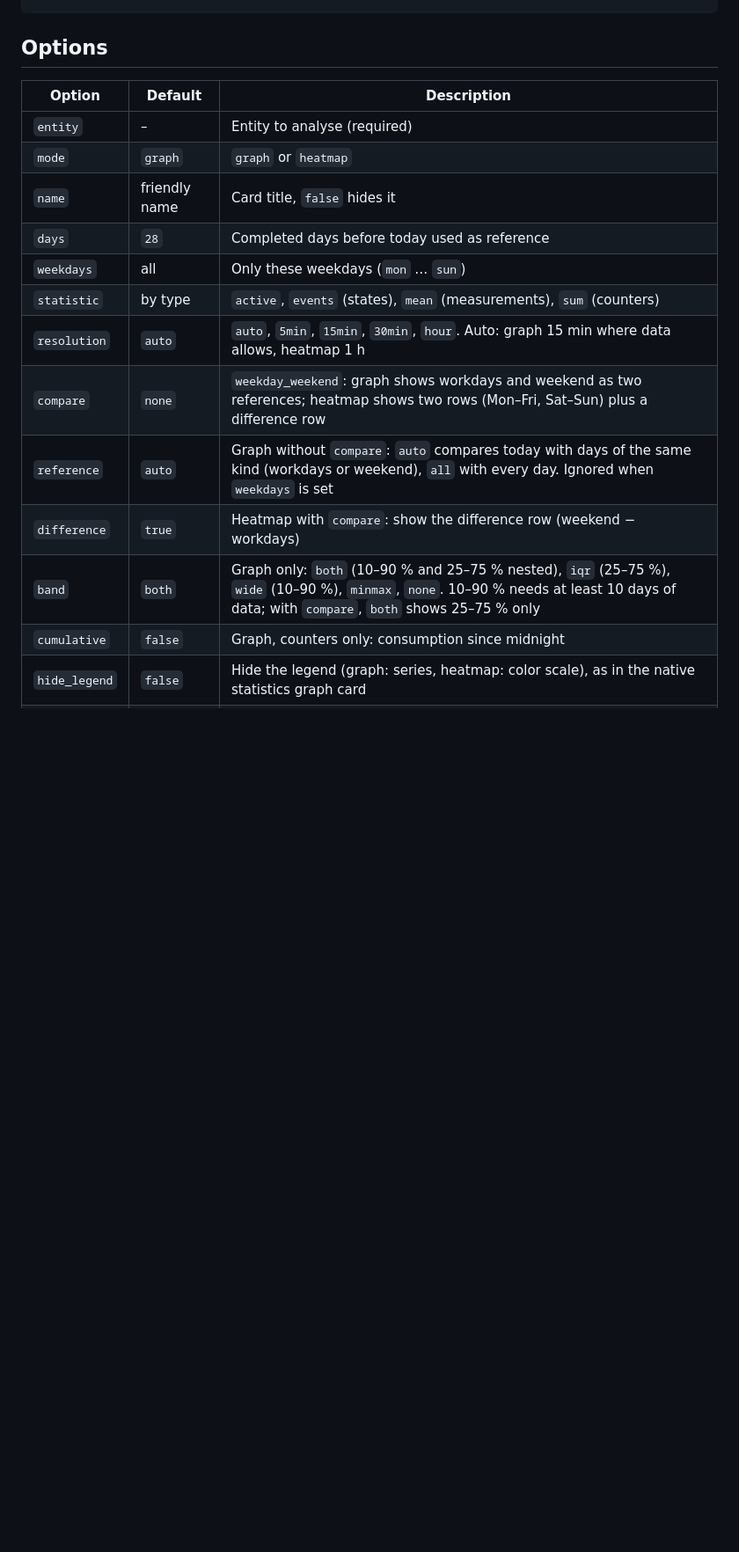
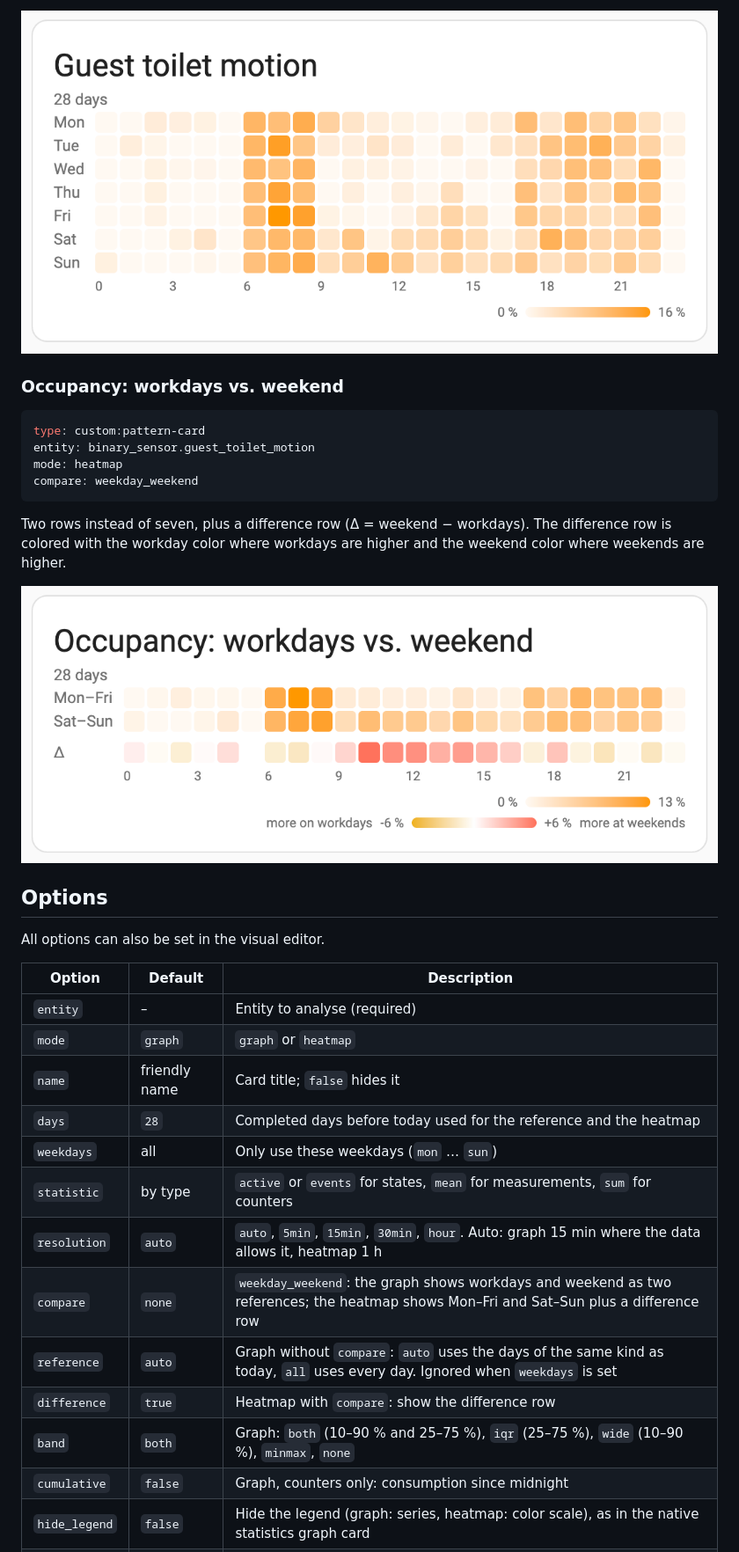
Before and after one commit to luc-ass/pattern-card, a Markdown page: README.md, the part around one of its changes. Shown at 88% size. GitHub-like rendering; pictures changed too: docs/images/heatmap-compare.png (added), docs/images/heatmap-occupancy.png (added); blank space fills up the shorter version.

````diff
--- a/README.md
+++ b/README.md
@@ -49,17 +91,34 @@ days: 56
+![Heatmap of room occupancy](docs/images/heatmap-occupancy.png)
+
+### Occupancy: workdays vs. weekend
+
+```yaml
+type: custom:pattern-card
+entity: binary_sensor.guest_toilet_motion
+mode: heatmap
+compare: weekday_weekend
+```
+
+Two rows instead of seven, plus a difference row (Δ = weekend − workdays). The difference row is colored with the workday color where workdays are higher and the weekend color where weekends are higher.
+
+![Heatmap comparing workdays and weekend with a difference row](docs/images/heatmap-compare.png)
+
 ## Options
+
+All options can also be set in the visual editor.
 
 | Option | Default | Description |
 | --- | --- | --- |
 | `entity` | – | Entity to analyse (required) |
 | `mode` | `graph` | `graph` or `heatmap` |
-| `name` | friendly name | Card title, `false` hides it |
-| `days` | `28` | Completed days before today used as reference |
-| `weekdays` | all | Only these weekdays (`mon` … `sun`) |
-| `statistic` | by type | `active`, `events` (states), `mean` (measurements), `sum` (counters) |
-| `resolution` | `auto` | `auto`, `5min`, `15min`, `30min`, `hour`. Auto: graph 15 min where data allows, heatmap 1 h |
-| `compare` | `none` | `weekday_weekend`: graph shows workdays and weekend as two references; heatmap shows two rows (Mon–Fri, Sat–Sun) plus a difference row |
-| `reference` | `auto` | Graph without `compare`: `auto` compares today with days of the same kind (workdays or weekend), `all` with every day. Ignored when `weekdays` is set |
-| `difference` | `true` | Heatmap with `compare`: show the difference row (weekend − workdays) |
-| `band` | `both` | Graph only: `both` (10–90 % and 25–75 % nested), `iqr` (25–75 %), `wide` (10–90 %), `minmax`, `none`. 10–90 % needs at least 10 days of data; with `compare`, `both` shows 25–75 % only |
+| `name` | friendly name | Card title; `false` hides it |
+| `days` | `28` | Completed days before today used for the reference and the heatmap |
+| `weekdays` | all | Only use these weekdays (`mon` … `sun`) |
+| `statistic` | by type | `active` or `events` for states, `mean` for measurements, `sum` for counters |
+| `resolution` | `auto` | `auto`, `5min`, `15min`, `30min`, `hour`. Auto: graph 15 min where the data allows it, heatmap 1 h |
+| `compare` | `none` | `weekday_weekend`: the graph shows workdays and weekend as two references; the heatmap shows Mon–Fri and Sat–Sun plus a difference row |
+| `reference` | `auto` | Graph without `compare`: `auto` uses the days of the same kind as today, `all` uses every day. Ignored when `weekdays` is set |
+| `difference` | `true` | Heatmap with `compare`: show the difference row |
+| `band` | `both` | Graph: `both` (10–90 % and 25–75 %), `iqr` (25–75 %), `wide` (10–90 %), `minmax`, `none` |
 | `cumulative` | `false` | Graph, counters only: consumption since midnight |
 | `hide_legend` | `false` | Hide the legend (graph: series, heatmap: color scale), as in the native statistics graph card |
````
Also changed, not shown: other parts of README.md (+90 -29 lines), docs/images/graph-compare.png (added), docs/images/graph-cumulative.png (added), docs/images/graph.png (added), docs/images/heatmap-power.png (added), 2 other files.
